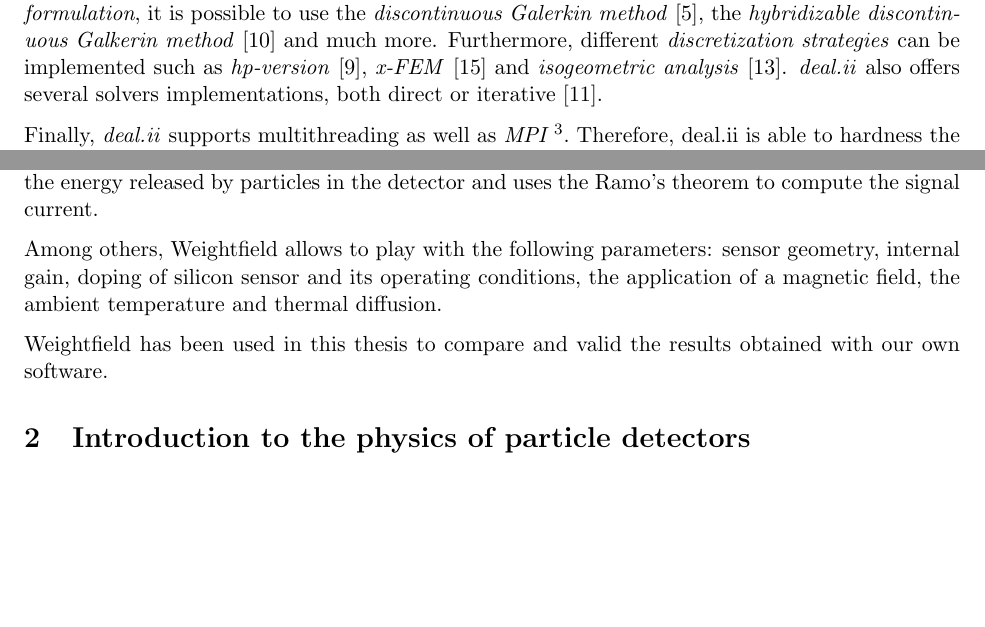
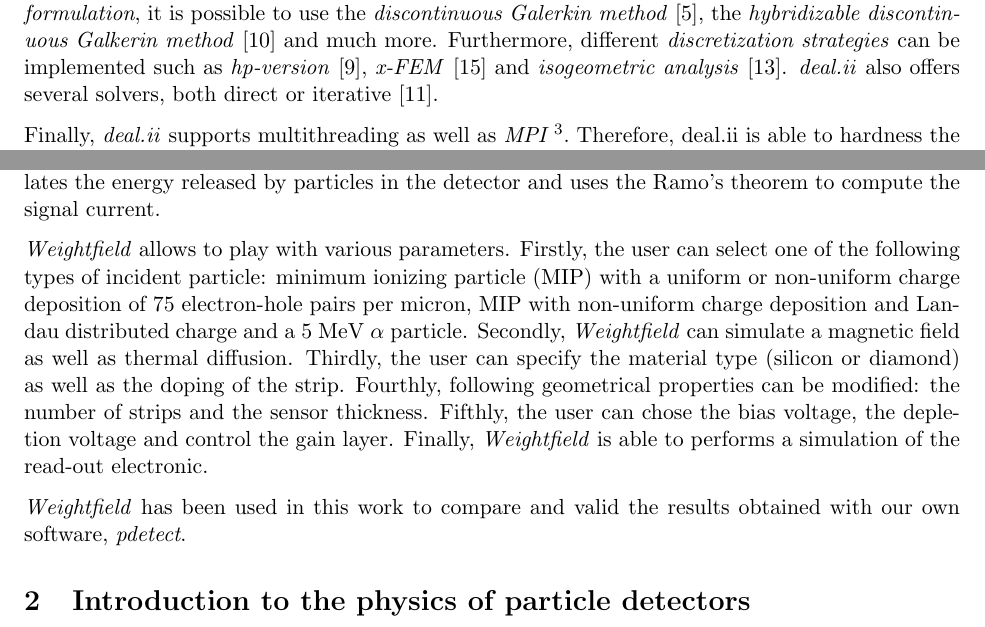
Before and after one commit to aschils/pdetect, a LaTeX document (report/report.tex): two parts of pages 5 and 6 of 28, joined at a grey line, cut so that both start at the same text, the shorter picture padded with empty space. Compiled offline with pdfLaTeX.

Commit message:
more info about weightfield

```diff
--- a/report/report.tex
+++ b/report/report.tex
@@ -236,7 +236,7 @@
 				Furthermore, different \textit{discretization strategies} can be implemented such as
 				\textit{hp-version}~\cite{hp_fem}, \textit{x-FEM}~\cite{CarraroWetterauer:2015}
 				and \textit{isogeometric analysis}~\cite{dealII83}. \textit{deal.ii} also
-				offers several solvers implementations, both direct or iterative~\cite{deal.ii.solvers}.
+				offers several solvers, both direct or iterative~\cite{deal.ii.solvers}.
 
 
 		Finally, \textit{deal.ii} supports multithreading as well as \textit{MPI~\footnote{Message
@@ -249,17 +249,25 @@
 
 	\subsection{Weightfield}
 
-		Weightfield is a program to study the performance of silicon and diamond
+		\textit{Weightfield} is a program to study the performance of silicon and diamond
 		detectors~\cite{Cenna2015}. It simulates the energy released by particles in the detector
 		and uses the Ramo's theorem to compute the signal current.
 
-		Among others, Weightfield allows to play with the following parameters:
-		sensor geometry, internal gain, doping of silicon sensor and its operating
-		conditions, the application of a magnetic field, the ambient temperature and
-		thermal diffusion.
+		\textit{Weightfield} allows to play with various parameters. Firstly, the user
+		can select one of the following types of incident particle:
+		minimum ionizing particle (MIP) with a uniform or non-uniform charge deposition of 75
+		electron-hole pairs per micron, MIP with non-uniform charge deposition and
+		Landau distributed charge and a 5 MeV $\alpha$ particle. Secondly, \textit{Weightfield}
+		can simulate a magnetic field as well as thermal diffusion. Thirdly, the user
+		can specify the material type (silicon or diamond) as well as the doping
+		of the strip. Fourthly, following geometrical properties can be modified:
+		the number of strips and the sensor thickness. Fifthly, the user can
+		chose the bias voltage, the depletion voltage and control the gain layer. Finally,
+		\textit{Weightfield} is able to performs a simulation of the read-out
+		electronic.
 
-		Weightfield has been used in this thesis to compare and valid the results
-		obtained with our own software.
+		\textit{Weightfield} has been used in this work to compare and valid the results
+		obtained with our own software, \textit{pdetect}.
 
 \section{Introduction to the physics of particle detectors}
 
```
